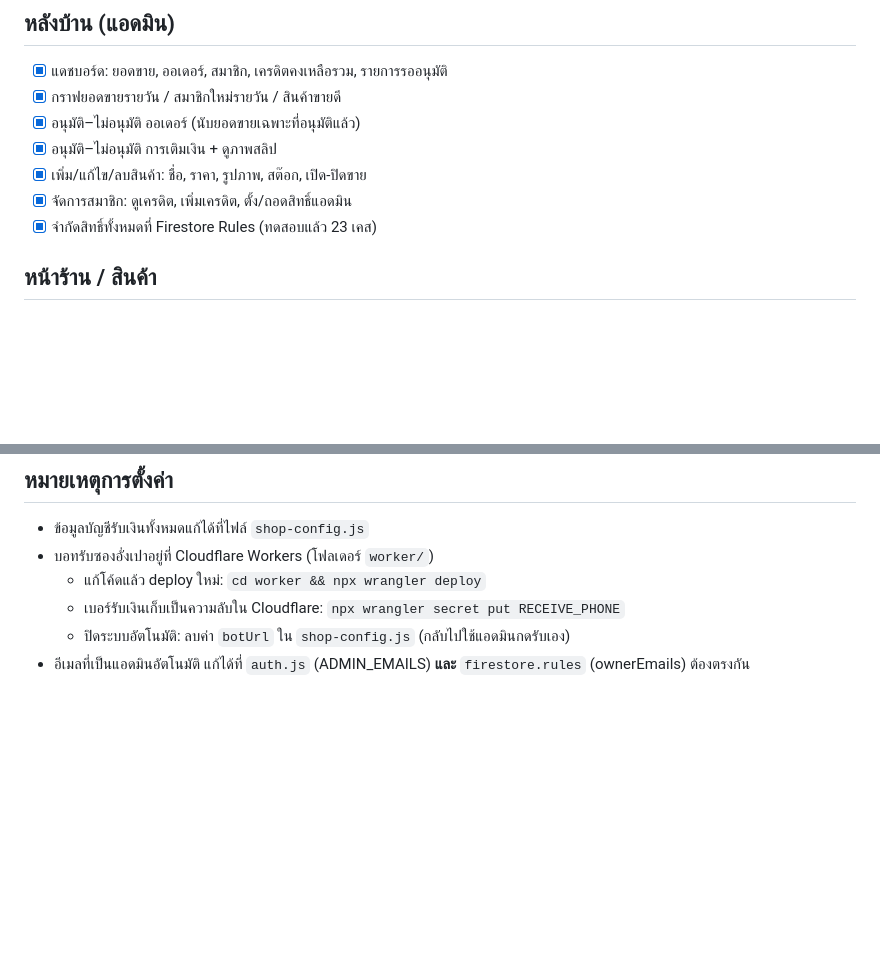
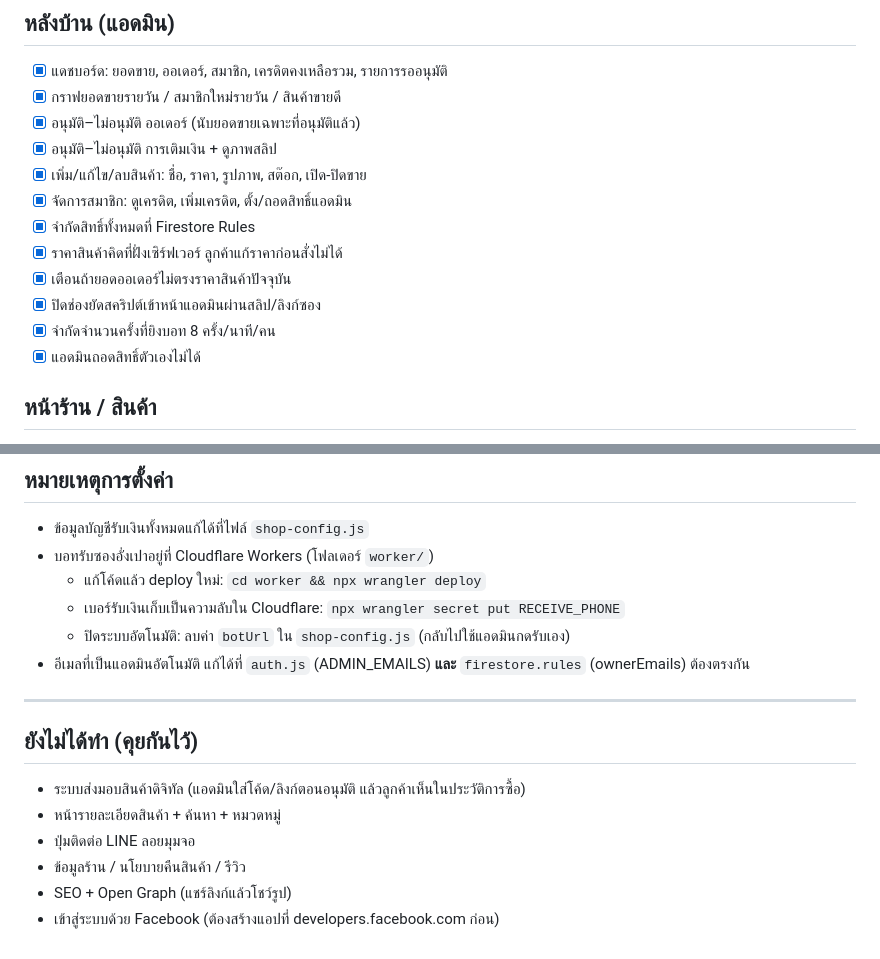
Before and after one commit to 908wayu-svg/qqshop, a Markdown page: TODO.md, 2 parts joined by grey strips. Rendered like a GitHub page; blank space fills up the shorter version.

Commit message:
อัปเดตเช็คลิสต์ตามงานที่ทำเสร็จ
Co-Authored-By: Claude Opus 5 <noreply@anthropic.com>
Claude-Session: https://claude.ai/code/session_01CQmQB46Tgpw9oj35RqiT9f

```diff
--- a/TODO.md
+++ b/TODO.md
@@ -28,7 +28,12 @@
 - [x] อนุมัติ–ไม่อนุมัติ การเติมเงิน + ดูภาพสลิป
 - [x] เพิ่ม/แก้ไข/ลบสินค้า: ชื่อ, ราคา, รูปภาพ, สต๊อก, เปิด-ปิดขาย
 - [x] จัดการสมาชิก: ดูเครดิต, เพิ่มเครดิต, ตั้ง/ถอดสิทธิ์แอดมิน
-- [x] จำกัดสิทธิ์ทั้งหมดที่ Firestore Rules (ทดสอบแล้ว 23 เคส)
+- [x] จำกัดสิทธิ์ทั้งหมดที่ Firestore Rules
+- [x] ราคาสินค้าคิดที่ฝั่งเซิร์ฟเวอร์ ลูกค้าแก้ราคาก่อนสั่งไม่ได้
+- [x] เตือนถ้ายอดออเดอร์ไม่ตรงราคาสินค้าปัจจุบัน
+- [x] ปิดช่องยัดสคริปต์เข้าหน้าแอดมินผ่านสลิป/ลิงก์ซอง
+- [x] จำกัดจำนวนครั้งที่ยิงบอท 8 ครั้ง/นาที/คน
+- [x] แอดมินถอดสิทธิ์ตัวเองไม่ได้
 
 ## หน้าร้าน / สินค้า
 - [x] แสดงรูปสินค้า, ราคา, สต๊อกคงเหลือ
@@ -69,3 +74,12 @@
   - เบอร์รับเงินเก็บเป็นความลับใน Cloudflare: `npx wrangler secret put RECEIVE_PHONE`
   - ปิดระบบอัตโนมัติ: ลบค่า `botUrl` ใน `shop-config.js` (กลับไปใช้แอดมินกดรับเอง)
 - อีเมลที่เป็นแอดมินอัตโนมัติ แก้ได้ที่ `auth.js` (ADMIN_EMAILS) **และ** `firestore.rules` (ownerEmails) ต้องตรงกัน
+
+---
+## ยังไม่ได้ทำ (คุยกันไว้)
+- ระบบส่งมอบสินค้าดิจิทัล (แอดมินใส่โค้ด/ลิงก์ตอนอนุมัติ แล้วลูกค้าเห็นในประวัติการซื้อ)
+- หน้ารายละเอียดสินค้า + ค้นหา + หมวดหมู่
+- ปุ่มติดต่อ LINE ลอยมุมจอ
+- ข้อมูลร้าน / นโยบายคืนสินค้า / รีวิว
+- SEO + Open Graph (แชร์ลิงก์แล้วโชว์รูป)
+- เข้าสู่ระบบด้วย Facebook (ต้องสร้างแอปที่ developers.facebook.com ก่อน)
```
